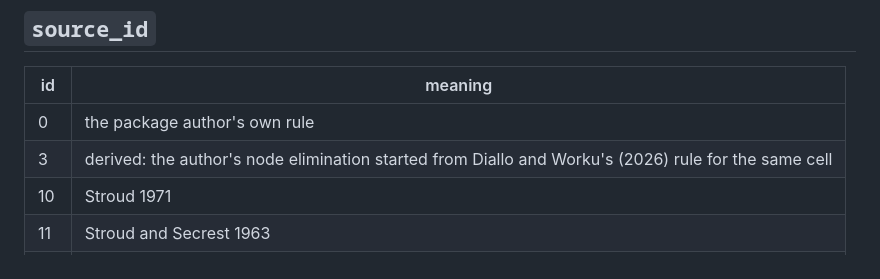
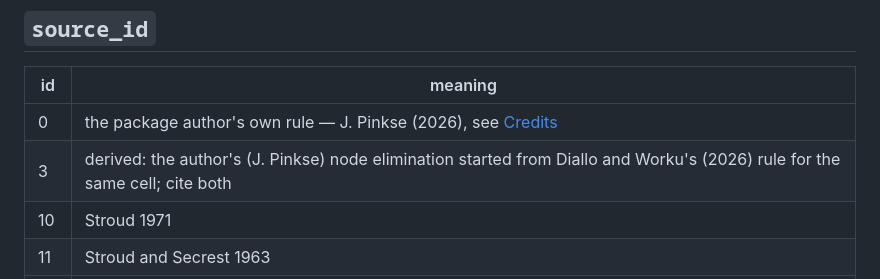
Before and after one commit to NittanyLion/Quadriceps.jl, a Markdown page: docs/src/format.md, the part around the change. GitHub-like rendering.

```diff
--- a/docs/src/format.md
+++ b/docs/src/format.md
@@ -71,8 +71,8 @@ rule sum to 1.
 
 | id | meaning |
 |---|---|
-| 0 | the package author's own rule |
-| 3 | derived: the author's node elimination started from Diallo and Worku's (2026) rule for the same cell |
+| 0 | the package author's own rule — J. Pinkse (2026), see [Credits](credits.md) |
+| 3 | derived: the author's (J. Pinkse) node elimination started from Diallo and Worku's (2026) rule for the same cell; cite both |
 | 10 | Stroud 1971 |
 | 11 | Stroud and Secrest 1963 |
 | 12 | Haegemans and Piessens 1976 |
```
Also changed, not shown: docs/src/credits.md (+8 -0 lines).
